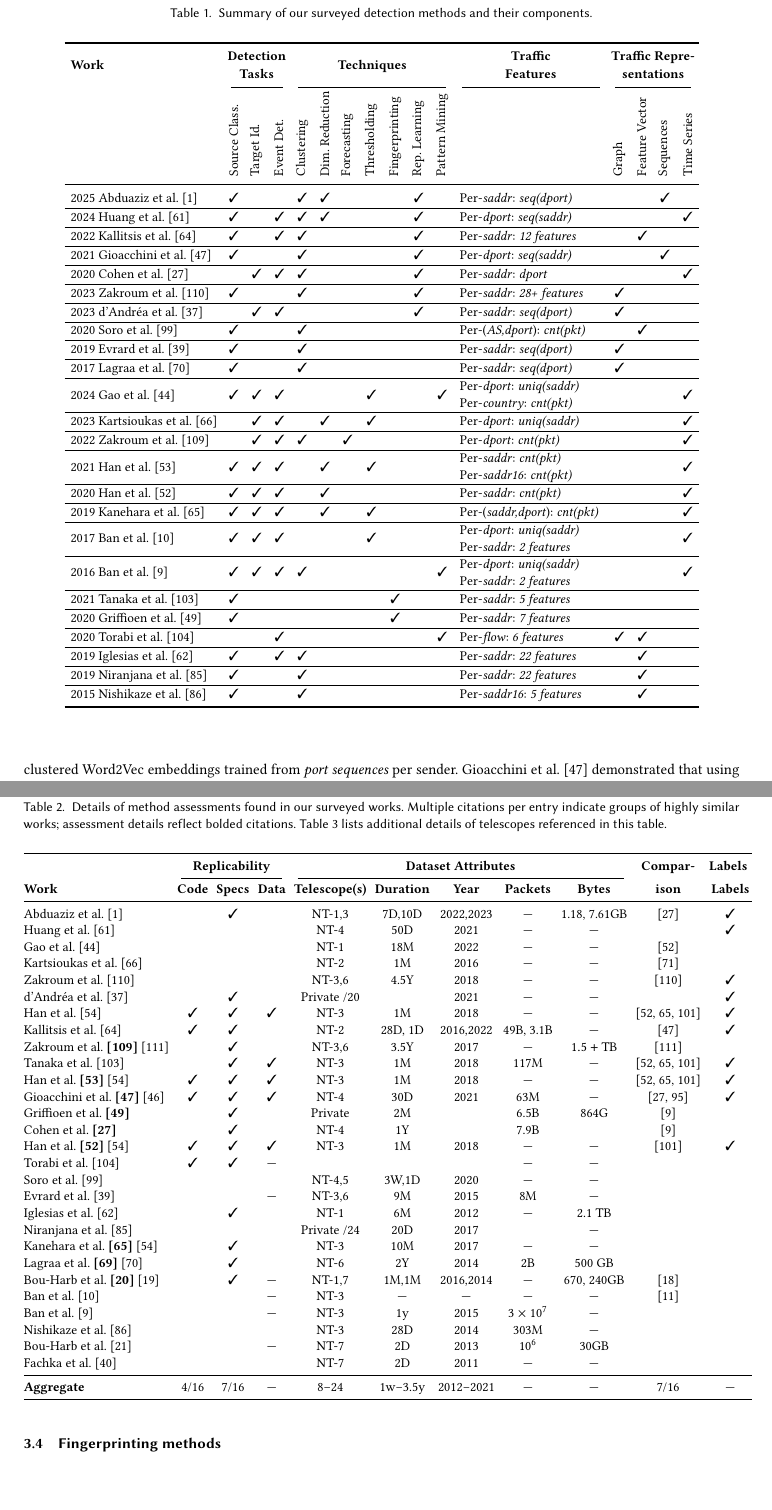
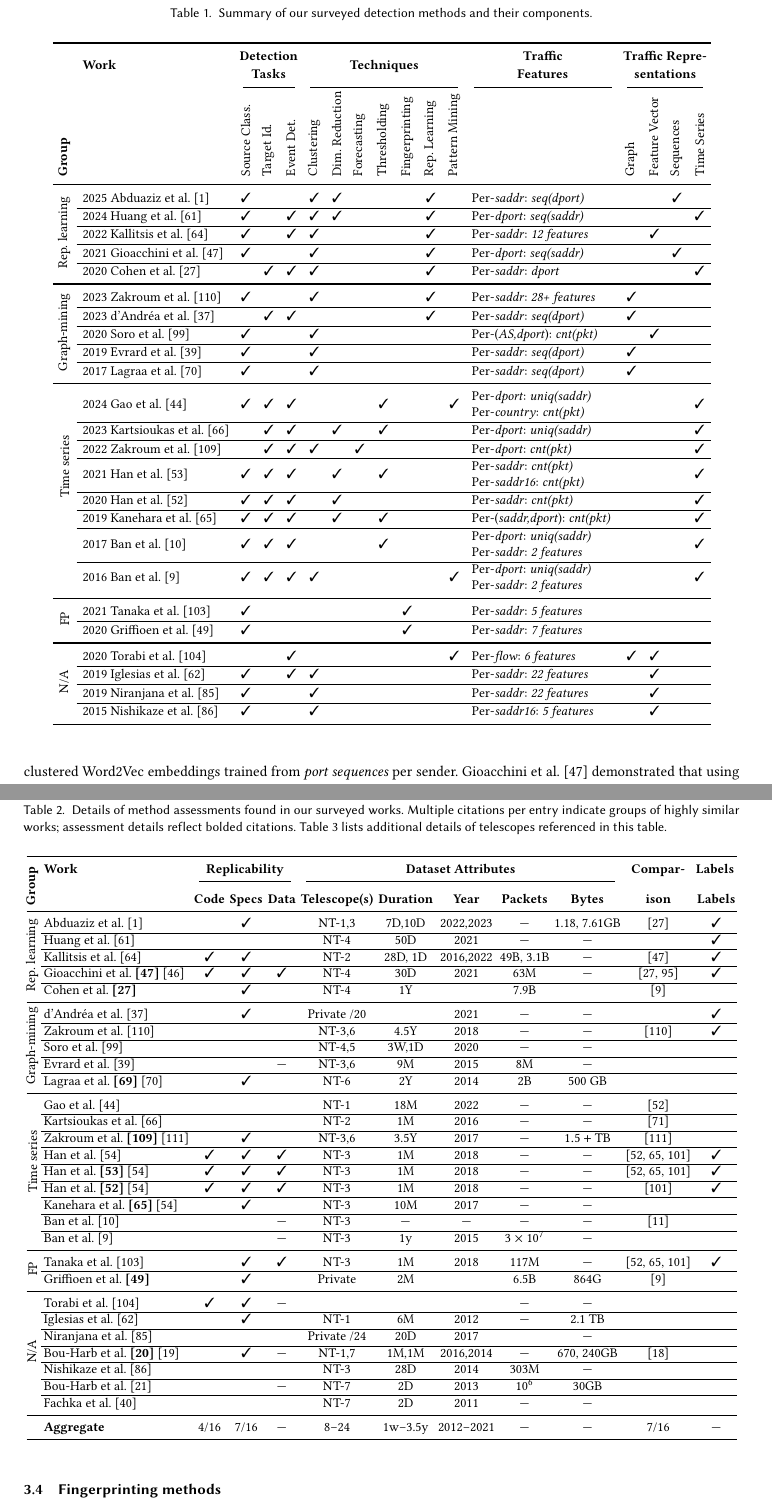
Before and after one commit to gmax9/re, a LaTeX paper (paper.tex): two parts of pages 4 and 6 of 15, joined at a grey line, cut so that both start at the same text, the shorter picture padded with empty space. Compiled offline with pdfLaTeX.

Commit message:
Table cleanup

```diff
--- a/paper.tex
+++ b/paper.tex
@@ -310,16 +310,21 @@ We briefly define these components before elaborating on individual works.
     \label{tab:methodologies}
     \renewcommand{\arraystretch}{1.1}
     \setlength{\tabcolsep}{3.5pt}
-    % \setlength{\cmidrulekern}{1em}
-\begin{tabular}{l ccc ccccccc p{3cm} cccc}
+
+\begin{tabular}{c l ccc ccccccc p{3cm} cccc}
     \toprule
+    &
     \textbf{Work} &
     \multicolumn{3}{@{}c@{}}{\begin{tabular}[c]{@{}c@{}}\textbf{Detection}\\\textbf{Tasks}\end{tabular}} &
     \multicolumn{7}{@{}c@{}}{\textbf{Techniques}} &
     \multicolumn{1}{@{}c@{}}{\begin{tabular}[c]{@{}c@{}}\textbf{Traffic}\\\textbf{Features}\end{tabular}} &
     \multicolumn{4}{@{}c@{}}{\begin{tabular}[c]{@{}c@{}}\textbf{Traffic Repre-}\\\textbf{sentations}\end{tabular}} \\
-    \cmidrule(lr){2-4}\cmidrule(lr){5-11}\cmidrule(lr){12-12}\cmidrule(lr){13-16}
-    % second header row: techniques + representations
+    \cmidrule(lr){3-5}\cmidrule(lr){6-12}\cmidrule(lr){13-13}\cmidrule(lr){14-17}
+
+    % \multirow{-2}{*}{\rot{90}{Group}}
+    \rotatebox{90}{\textbf{Group}}
+    % \textbf{Group}
+    &
     & \rot{90}{Source Class.} & \rot{90}{Target Id.} & \rot{90}{Event Det.} &
     \rot{90}{Clustering} & \rot{90}{Dim.\ Reduction} & \rot{90}{Forecasting} &
     \rot{90}{Thresholding} & \rot{90}{Fingerprinting} & \rot{90}{Rep.\ Learning} &
@@ -328,76 +333,82 @@ We briefly define these components before elaborating on individual works.
     \rot{90}{Graph} & \rot{90}{Feature Vector} & \rot{90}{Sequences} & \rot{90}{Time Series} \\
     \midrule
 
+    % =====================
+    \multirow{5}{*}{\rotatebox{90}{Rep.\ learning}} &
         2025 Abduaziz et al.~\cite{2025abduaziz}
         & \cmark & &
         & \cmark & \cmark & & & & \cmark &
         & Per-\textit{saddr}: \textit{seq(dport)}
         & & & \cmark & \\
-        \hline
+    \cline{2-17}
 
-        2024 Huang et al.~\cite{2024huang}
+    &   2024 Huang et al.~\cite{2024huang}
         & \cmark & & \cmark
         & \cmark & \cmark & & & & \cmark &
         & Per-\textit{dport}: \textit{seq(saddr)}
         & & & & \cmark \\
-        \hline
+    \cline{2-17}
 
-        2022 Kallitsis et al.~\cite{2022kallitsis}
+    &   2022 Kallitsis et al.~\cite{2022kallitsis}
         & \cmark & & \cmark
         & \cmark & & & & & \cmark &
         & Per-\textit{saddr}: \textit{12 features}
         & & \cmark & & \\
-        \hline
+    \cline{2-17}
 
-        2021 Gioacchini et al.~\cite{2021gioacchini}
+    &   2021 Gioacchini et al.~\cite{2021gioacchini}
         & \cmark & &
         & \cmark & & & & & \cmark &
         & Per-\textit{dport}: \textit{seq(saddr)}
         & & & \cmark & \\
-        \hline
+    \cline{2-17}
 
-        2020 Cohen et al.~\cite{2020cohen}
+    &   2020 Cohen et al.~\cite{2020cohen}
         & & \cmark & \cmark
         & \cmark & & & & & \cmark &
         & Per-\textit{saddr}: \textit{dport}
         & & & & \cmark \\
-        \hline
+    \midrule[0.1em]
 
+    % =====================
+    \multirow{5}{*}{\rotatebox{90}{Graph-mining}} &
         2023 Zakroum et al.~\cite{2023zakroum}
         & \cmark & &
         & \cmark & & & & & \cmark &
         & Per-\textit{saddr}: \textit{28+ features}
         & \cmark & & & \\
-        \hline
+    \cline{2-17}
 
-        2023 d’Andréa et al.~\cite{2023dandrea}
+    &   2023 d’Andréa et al.~\cite{2023dandrea}
         & & \cmark & \cmark
         & & & & & & \cmark &
         & Per-\textit{saddr}: \textit{seq(dport)}
         & \cmark & & & \\
-        \hline
+    \cline{2-17}
 
-        2020 Soro et al.~\cite{2020soro}
+    &   2020 Soro et al.~\cite{2020soro}
         & \cmark & &
         & \cmark & & & & & &
         & Per-(\textit{AS,dport}): \textit{cnt(pkt)}
         & & \cmark & & \\
-        \hline
+    \cline{2-17}
 
-        2019 Evrard et al.~\cite{2019evrard}
+    &   2019 Evrard et al.~\cite{2019evrard}
         & \cmark & &
         & \cmark & & & & & &
         & Per-\textit{saddr}: \textit{seq(dport)}
         & \cmark & & & \\
-        \hline
+    \cline{2-17}
 
-        2017 Lagraa et al.~\cite{2017lagraa}
+    &   2017 Lagraa et al.~\cite{2017lagraa}
         & \cmark & &
         & \cmark & & & & & &
         & Per-\textit{saddr}: \textit{seq(dport)}
         & \cmark & & & \\
-        \hline
+    \midrule[0.1em]
 
+    % =====================
+    \multirow{8}{*}{\rotatebox{90}{Time series}} &
         2024 Gao et al.~\cite{2024gao}
         & \cmark & \cmark & \cmark
         & & & & \cmark & & & \cmark
@@ -406,23 +417,23 @@ We briefly define these components before elaborating on individual works.
             Per-\textit{country}: \textit{cnt(pkt)}
         }
         & & & & \cmark \\
-        \hline
+    \cline{2-17}
 
-        2023 Kartsioukas et al.~\cite{2023kartsioukas}
+    &   2023 Kartsioukas et al.~\cite{2023kartsioukas}
         & & \cmark & \cmark
         & & \cmark & & \cmark & & &
         & Per-\textit{dport}: \textit{uniq(saddr)}
         & & & & \cmark \\
-        \hline
+    \cline{2-17}
 
-        2022 Zakroum et al.~\cite{2022zakroum}
+    &   2022 Zakroum et al.~\cite{2022zakroum}
         & & \cmark & \cmark
         & \cmark & & \cmark & & & &
         & Per-\textit{dport}: \textit{cnt(pkt)}
         & & & & \cmark \\
-        \hline
+    \cline{2-17}
 
-        2021 Han et al.~\cite{2021han}
+    &   2021 Han et al.~\cite{2021han}
         & \cmark & \cmark & \cmark
         & & \cmark & & \cmark & & &
         & \makecell[l]{
@@ -430,23 +441,23 @@ We briefly define these components before elaborating on individual works.
             Per-\textit{saddr16}: \textit{cnt(pkt)}
         }
         & & & & \cmark \\
-        \hline
+    \cline{2-17}
 
-        2020 Han et al.~\cite{2020han}
+    &   2020 Han et al.~\cite{2020han}
         & \cmark & \cmark & \cmark
         & & \cmark & & & & &
         & Per-\textit{saddr}: \textit{cnt(pkt)}
         & & & & \cmark \\
-        \hline
+    \cline{2-17}
 
-        2019 Kanehara et al.~\cite{2019kanehara}
+    &   2019 Kanehara et al.~\cite{2019kanehara}
         & \cmark & \cmark & \cmark
         & & \cmark & & \cmark & & &
         & Per-(\textit{saddr,dport}): \textit{cnt(pkt)}
         & & & & \cmark \\
-        \hline
+    \cline{2-17}
 
-        2017 Ban et al.~\cite{2017ban}
+    &   2017 Ban et al.~\cite{2017ban}
         & \cmark & \cmark & \cmark
         & & & & \cmark & & &
         & \makecell[l]{
@@ -454,54 +465,58 @@ We briefly define these components before elaborating on individual works.
             Per-\textit{saddr}: \textit{2 features}
         }
         & & & & \cmark \\
-        \hline
+    \cline{2-17}
 
-        2016 Ban et al.~\cite{2016ban}
+    &   2016 Ban et al.~\cite{2016ban}
         & \cmark & \cmark & \cmark
-        & \cmark & & & & & &  \cmark
+        & \cmark & & & & & & \cmark
         & \makecell[l]{
             Per-\textit{dport}: \textit{uniq(saddr)} \\
             Per-\textit{saddr}: \textit{2 features}
         }
         & & & & \cmark \\
-        \hline
+    \midrule[0.1em]
 
+    % =====================
+    \multirow{2}{*}{\rotatebox{90}{FP}} &
         2021 Tanaka et al.~\cite{2021tanaka}
         & \cmark & &
         & & & & & \cmark & &
         & Per-\textit{saddr}: \textit{5 features}
         & & & & \\
-        \hline
+    \cline{2-17}
 
-        2020 Griffioen et al.~\cite{2020griffioen}
+    &   2020 Griffioen et al.~\cite{2020griffioen}
         & \cmark & &
         & & & & & \cmark & &
         & Per-\textit{saddr}: \textit{7 features}
         & & & & \\
-        \hline
+    \midrule[0.1em]
 
+    % =====================
+    \multirow{4}{*}{\rotatebox{90}{N/A}} &
         2020 Torabi et al.~\cite{2020torabi}
         & & & \cmark
         & & & & & & & \cmark
         & Per-\textit{flow}: \textit{6 features}
         & \cmark & \cmark & & \\
-        \hline
+    \cline{2-17}
 
-        2019 Iglesias et al.~\cite{2019iglesias}
+    &   2019 Iglesias et al.~\cite{2019iglesias}
         & \cmark & & \cmark
         & \cmark & & & & & &
         & Per-\textit{saddr}: \textit{22 features}
         & & \cmark & & \\
-        \hline
+    \cline{2-17}
 
-        2019 Niranjana et al.~\cite{2019niranjana}
+    &   2019 Niranjana et al.~\cite{2019niranjana}
         & \cmark & &
         & \cmark & & & & & &
         & Per-\textit{saddr}: \textit{22 features}
         & & \cmark & & \\
-        \hline
+    \cline{2-17}
 
-        2015 Nishikaze et al.~\cite{2015nishikaze}
+    &   2015 Nishikaze et al.~\cite{2015nishikaze}
         & \cmark & &
         & \cmark & & & & & &
         & Per-\textit{saddr16}: \textit{5 features}
@@ -673,27 +687,32 @@ larger set of header fields using a genetic algorithm.
 
 \begin{table*}[t!]
     \small
-    \setlength{\tabcolsep}{2.5pt}
+    \setlength{\tabcolsep}{1.5pt}
     \caption{
         Details of method assessments found in our surveyed works.
         Multiple citations per entry indicate groups of highly similar works; assessment details reflect bolded citations.
         Table~\ref{tab:telescopes} lists additional details of telescopes referenced in this table.
     }
     \label{tab:eval}
-    \begin{tabular}{@{}lcccccccccc@{}}
+    \begin{tabular}{@{}c lcccccccccc@{}}
         \toprule
+        & \textbf{Work}
         & \multicolumn{3}{c}{\bf Replicability}
         & \multicolumn{5}{c}{\bf Dataset Attributes}
         & \multicolumn{1}{c}{\textbf{Compar-}}
         & \multicolumn{1}{c}{\textbf{Labels}} \\
-        \cmidrule(lr){2-4} \cmidrule(lr){5-9}
-        \textbf{Work}
+        \cmidrule(lr){3-5} \cmidrule(lr){6-10}
+        \addlinespace[0.5em]
+        \multirow{-2.5}{*}{\rotatebox{90}{\textbf{Group}}}
+        &
         & \textbf{Code} & \textbf{Specs} & \textbf{Data}
         & \textbf{Telescope(s)} & \textbf{Duration} & \textbf{Year} & \textbf{Packets} & \textbf{Bytes}
         & \textbf{ison}
         & \textbf{Labels} \\
         \midrule
 
+        % =====================
+        \multirow{5}{*}{\rotatebox{90}{Rep.\ learning}} &
         Abduaziz et al.~\cite{2025abduaziz}
         &  & \cmark &
         & NT-1,3
@@ -701,15 +720,93 @@ larger set of header fields using a genetic algorithm.
         & --- & 1.18, 7.61GB
         & \cite{2020cohen}
         & \cmark \\
+        \cline{2-12}
 
-        Huang et al.~\cite{2024huang}
+        & Huang et al.~\cite{2024huang}
         & & &
         & NT-4
         & 50D & 2021
         & --- & ---
         &
         & \cmark \\
+        \cline{2-12}
 
+        & Kallitsis et al.~\cite{2022kallitsis}
+        & \cmark & \cmark &
+        & NT-2
+        & 28D, 1D & 2016,2022
+        & 49B, 3.1B & ---
+        & \cite{2021gioacchini}
+        & \cmark \\
+        \cline{2-12}
+
+        & Gioacchini et al.\textbf{~\cite{2021gioacchini}}~\cite{2023gioacchini}
+        & \cmark & \cmark & \cmark
+        & NT-4
+        & 30D & 2021
+        & 63M & ---
+        & \cite{2020cohen,2017ring}
+        & \cmark \\
+        \cline{2-12}
+
+        & Cohen et al.\textbf{~\cite{2020cohen}}
+        & & \cmark &
+        & NT-4
+        & 1Y &
+        & 7.9B &
+        & \cite{2016ban}
+        & \\
+        \midrule
+
+        % =====================
+        \multirow{5}{*}{\rotatebox{90}{Graph-mining}} &
+        d’Andréa et al.~\cite{2023dandrea}
+        & & \cmark &
+        & Private /20
+        & & 2021
+        & --- & ---
+        &
+        & \cmark \\
+        \cline{2-12}
+
+        & Zakroum et al.~\cite{2023zakroum}
+        &  &  &
+        & NT-3,6
+        & 4.5Y & 2018
+        & --- & ---
+        & \cite{2023zakroum}
+        & \cmark \\
+        \cline{2-12}
+
+        & Soro et al.~\cite{2020soro}
+        &  &  &
+        & NT-4,5
+        & 3W,1D & 2020
+        & --- & ---
+        &
+        & \\
+        \cline{2-12}
+
+        & Evrard et al.~\cite{2019evrard}
+        &  &  & ---
+        & NT-3,6
+        & 9M & 2015
+        & 8M & ---
+        &
+        & \\
+        \cline{2-12}
+
+        & Lagraa et al.\textbf{~\cite{2019lagraa}}~\cite{2017lagraa}
+        &  & \cmark &
+        & NT-6
+        & 2Y & 2014
+        & 2B & 500 GB
+        &
+        & \\
+        \midrule
+
+        % =====================
+        \multirow{8}{*}{\rotatebox{90}{Time series}} &
         Gao et al.~\cite{2024gao}
         & & &
         & NT-1
@@ -717,55 +814,81 @@ larger set of header fields using a genetic algorithm.
         & --- & ---
         & \cite{2020han}
         & \\
+        \cline{2-12}
 
-        Kartsioukas et al.~\cite{2023kartsioukas}
+        & Kartsioukas et al.~\cite{2023kartsioukas}
         &  &  &
         & NT-2
         & 1M & 2016
         & --- & ---
         & \cite{2004lakhina}
         & \\
+        \cline{2-12}
 
-        Zakroum et al.~\cite{2023zakroum}
-        &  &  &
+        & Zakroum et al.\textbf{~\cite{2022zakroum}}~\cite{2018zakroum}
+        &  & \cmark &
         & NT-3,6
-        & 4.5Y & 2018
-        & --- & ---
-        & \cite{2023zakroum}
-        & \cmark \\
+        & 3.5Y & 2017
+        & --- & $1.5+\mathrm{TB}$
+        & \cite{2018zakroum}
+        & \\
+        \cline{2-12}
 
-        d’Andréa et al.~\cite{2023dandrea}
-        & & \cmark &
-        & Private /20
-        & & 2021
-        & --- & ---
-        &
-        & \cmark \\
-
-        Han et al.~\cite{2022han}
+        & Han et al.~\cite{2022han}
         & \cmark & \cmark & \cmark
         & NT-3
         & 1M & 2018
         & --- & ---
         & \cite{2020han,2006takeuchi,2019kanehara}
         & \cmark \\
+        \cline{2-12}
 
-        Kallitsis et al.~\cite{2022kallitsis}
-        & \cmark & \cmark &
-        & NT-2
-        & 28D, 1D & 2016,2022
-        & 49B, 3.1B & ---
-        & \cite{2021gioacchini}
+        & Han et al.\textbf{~\cite{2021han}}~\cite{2022han}
+        & \cmark & \cmark & \cmark
+        & NT-3
+        & 1M & 2018
+        & --- & ---
+        & \cite{2020han,2006takeuchi,2019kanehara}
         & \cmark \\
+        \cline{2-12}
 
-        Zakroum et al.\textbf{~\cite{2022zakroum}}~\cite{2018zakroum}
-        &  & \cmark &
-        & NT-3,6
-        & 3.5Y & 2017
-        & --- & $1.5+\mathrm{TB}$
-        & \cite{2018zakroum}
+        & Han et al.\textbf{~\cite{2020han}}~\cite{2022han}
+        & \cmark & \cmark & \cmark
+        & NT-3
+        & 1M & 2018
+        & --- & ---
+        & \cite{2006takeuchi}
+        & \cmark \\
+        \cline{2-12}
+
+        & Kanehara et al.\textbf{~\cite{2019kanehara}}~\cite{2022han}
+        & & \cmark &
+        & NT-3
+        & 10M & 2017
+        & --- & ---
+        &
         & \\
+        \cline{2-12}
 
+        & Ban et al.~\cite{2017ban}
+        &  &  & ---
+        & NT-3
+        & --- & ---
+        & --- & ---
+        & \cite{2012ban}
+        & \\
+        \cline{2-12}
+
+        & Ban et al.~\cite{2016ban}
+        &  &  & ---
+        & NT-3
+        & 1y & 2015
+        & $3\times10^{7}$ & ---
+        &
+        & \\
+        \midrule
+        % =====================
+        \multirow{2}{*}{\rotatebox{90}{FP}} &
         Tanaka et al.~\cite{2021tanaka}
         & & \cmark & \cmark
         & NT-3
@@ -773,47 +896,19 @@ larger set of header fields using a genetic algorithm.
         & 117M & ---
         & \cite{2020han,2006takeuchi,2019kanehara}
         & \cmark \\
+        \cline{2-12}
 
-        Han et al.\textbf{~\cite{2021han}}~\cite{2022han}
-        & \cmark & \cmark & \cmark
-        & NT-3
-        & 1M & 2018
-        & --- & ---
-        & \cite{2020han,2006takeuchi,2019kanehara}
-        & \cmark \\
-
-        Gioacchini et al.\textbf{~\cite{2021gioacchini}}~\cite{2023gioacchini}
-        & \cmark & \cmark & \cmark
-        & NT-4
-        & 30D & 2021
-        & 63M & ---
-        & \cite{2020cohen,2017ring}
-        & \cmark \\
-
-        Griffioen et al.\textbf{~\cite{2020griffioen}}
+        & Griffioen et al.\textbf{~\cite{2020griffioen}}
         & & \cmark &
         & Private
         & 2M &
         & 6.5B & 864G
         & \cite{2016ban}
         & \\
+        \midrule
 
-        Cohen et al.\textbf{~\cite{2020cohen}}
-        & & \cmark &
-        & NT-4
-        & 1Y &
-        & 7.9B &
-        & \cite{2016ban}
-        & \\
-
-        Han et al.\textbf{~\cite{2020han}}~\cite{2022han}
-        & \cmark & \cmark & \cmark
-        & NT-3
-        & 1M & 2018
-        & --- & ---
-        & \cite{2006takeuchi}
-        & \cmark \\
-
+        % =====================
+        \multirow{7}{*}{\rotatebox{90}{N/A}} &
         Torabi et al.~\cite{2020torabi}
         & \cmark & \cmark & ---
         &
@@ -821,102 +916,61 @@ larger set of header fields using a genetic algorithm.
         & --- & ---
         &
         & \\
+        \cline{2-12}
 
-        Soro et al.~\cite{2020soro}
-        &  &  &
-        & NT-4,5
-        & 3W,1D & 2020
-        & --- & ---
-        &
-        & \\
-
-        Evrard et al.~\cite{2019evrard}
-        &  &  & ---
-        & NT-3,6
-        & 9M & 2015
-        & 8M & ---
-        &
-        & \\
-
-        Iglesias et al.~\cite{2019iglesias}
+        & Iglesias et al.~\cite{2019iglesias}
         &  & \cmark &
         & NT-1
         & 6M & 2012
         & --- & 2.1 TB
         &
         & \\
+        \cline{2-12}
 
-        Niranjana et al.~\cite{2019niranjana}
+        & Niranjana et al.~\cite{2019niranjana}
         &  &  &
         & Private /24
         & 20D & 2017
         & & ---
         &
         & \\
+        \cline{2-12}
 
-        Kanehara et al.\textbf{~\cite{2019kanehara}}~\cite{2022han}
-        & & \cmark &
-        & NT-3
-        & 10M & 2017
-        & --- & ---
-        &
-        & \\
-
-        Lagraa et al.\textbf{~\cite{2019lagraa}}~\cite{2017lagraa}
-        &  & \cmark &
-        & NT-6
-        & 2Y & 2014
-        & 2B & 500 GB
-        &
-        & \\
-
-        Bou-Harb et al.\textbf{~\cite{2019bouharb}}~\cite{2015bouharb}
+        & Bou-Harb et al.\textbf{~\cite{2019bouharb}}~\cite{2015bouharb}
         &  & \cmark & ---
         & NT-1,7
         & 1M,1M & 2016,2014
         & --- & 670, 240GB
         & \cite{2018bouharb}
         & \\
+        \cline{2-12}
 
-        Ban et al.~\cite{2017ban}
-        &  &  & ---
-        & NT-3
-        & --- & ---
-        & --- & ---
-        & \cite{2012ban}
-        & \\
-
-        Ban et al.~\cite{2016ban}
-        &  &  & ---
-        & NT-3
-        & 1y & 2015
-        & $3\times10^{7}$ & ---
-        &
-        & \\
-
-        Nishikaze et al.~\cite{2015nishikaze}
+        & Nishikaze et al.~\cite{2015nishikaze}
         &  &  &
         & NT-3
         & 28D & 2014
         & 303M & ---
         &
         & \\
+        \cline{2-12}
 
-        Bou-Harb et al.~\cite{2014bouharb}
+        & Bou-Harb et al.~\cite{2014bouharb}
         &  &  & ---
         & NT-7
         & 2D & 2013
         & $10^6$ & 30GB
         &
         & \\
+        \cline{2-12}
 
-        Fachka et al.~\cite{2012fachka}
+        & Fachka et al.~\cite{2012fachka}
         &  &  &
         & NT-7
         & 2D & 2011
         & --- & ---
         &
         & \\
+        \midrule
 
         % Guillot et al.~\cite{2019guillot}
         % & \cmark &
@@ -934,8 +988,7 @@ larger set of header fields using a genetic algorithm.
         % & &
         % \\
 
-        \midrule
-        \textbf{Aggregate}
+        & \textbf{Aggregate}
         & 4/16 & 7/16 & ---
         & 8--24
         & 1w--3.5y & 2012--2021
```
Also changed, not shown: paper.tex (5 more changed lines). Lines whose indentation alone changed are shown as unchanged.
